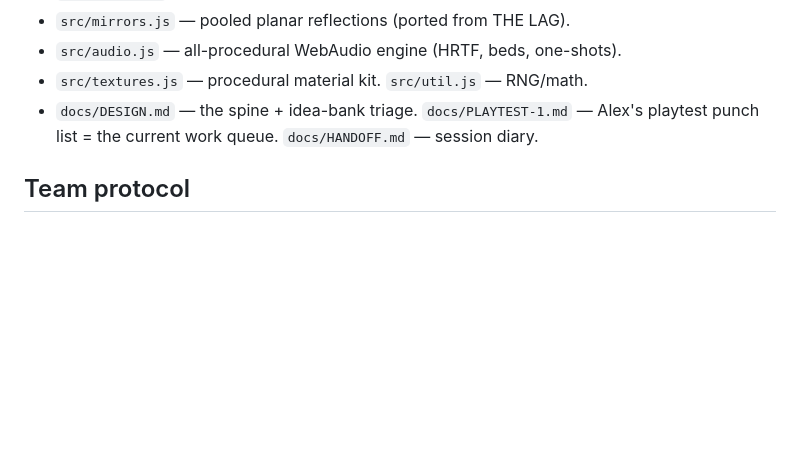
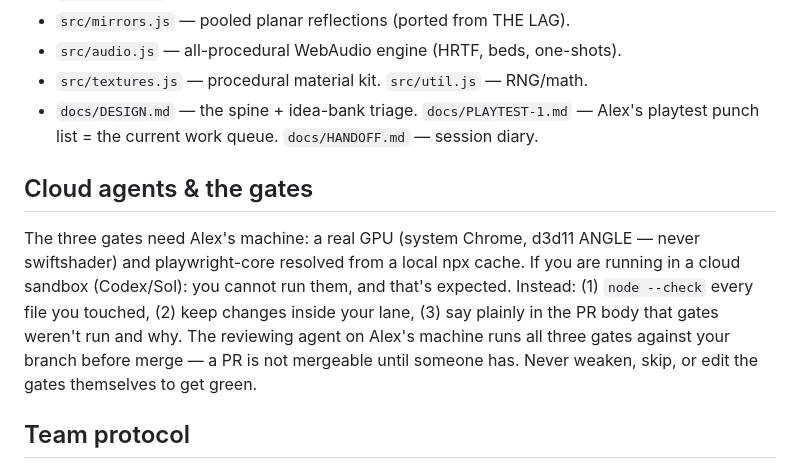
Before and after one commit to duplighost/fetch, a Markdown page: AGENTS.md, the part around the change. Rendered like a GitHub page; blank space fills up the shorter version.

Commit message:
AGENTS.md: cloud agents cannot run the GPU gates — reviewer runs them
The gates need this machine (system Chrome d3d11 + local playwright cache).
Cloud sandboxes (Codex/Sol) syntax-check their lane and flag ungated PRs;
the reviewing agent runs all three gates on the branch before merge.

Co-Authored-By: Claude Fable 5 <noreply@anthropic.com>

```diff
--- a/AGENTS.md
+++ b/AGENTS.md
@@ -74,6 +74,17 @@ Environment traps (hard-won — do not relearn):
   Alex's playtest punch list = the current work queue. `docs/HANDOFF.md` —
   session diary.
 
+## Cloud agents & the gates
+
+The three gates need Alex's machine: a real GPU (system Chrome, d3d11 ANGLE —
+never swiftshader) and playwright-core resolved from a local npx cache. If you
+are running in a cloud sandbox (Codex/Sol): you cannot run them, and that's
+expected. Instead: (1) `node --check` every file you touched, (2) keep changes
+inside your lane, (3) say plainly in the PR body that gates weren't run and
+why. The reviewing agent on Alex's machine runs all three gates against your
+branch before merge — a PR is not mergeable until someone has. Never weaken,
+skip, or edit the gates themselves to get green.
+
 ## Team protocol
 
 - `main` is canonical. Anything non-trivial: branch + PR, gates green, then
```
